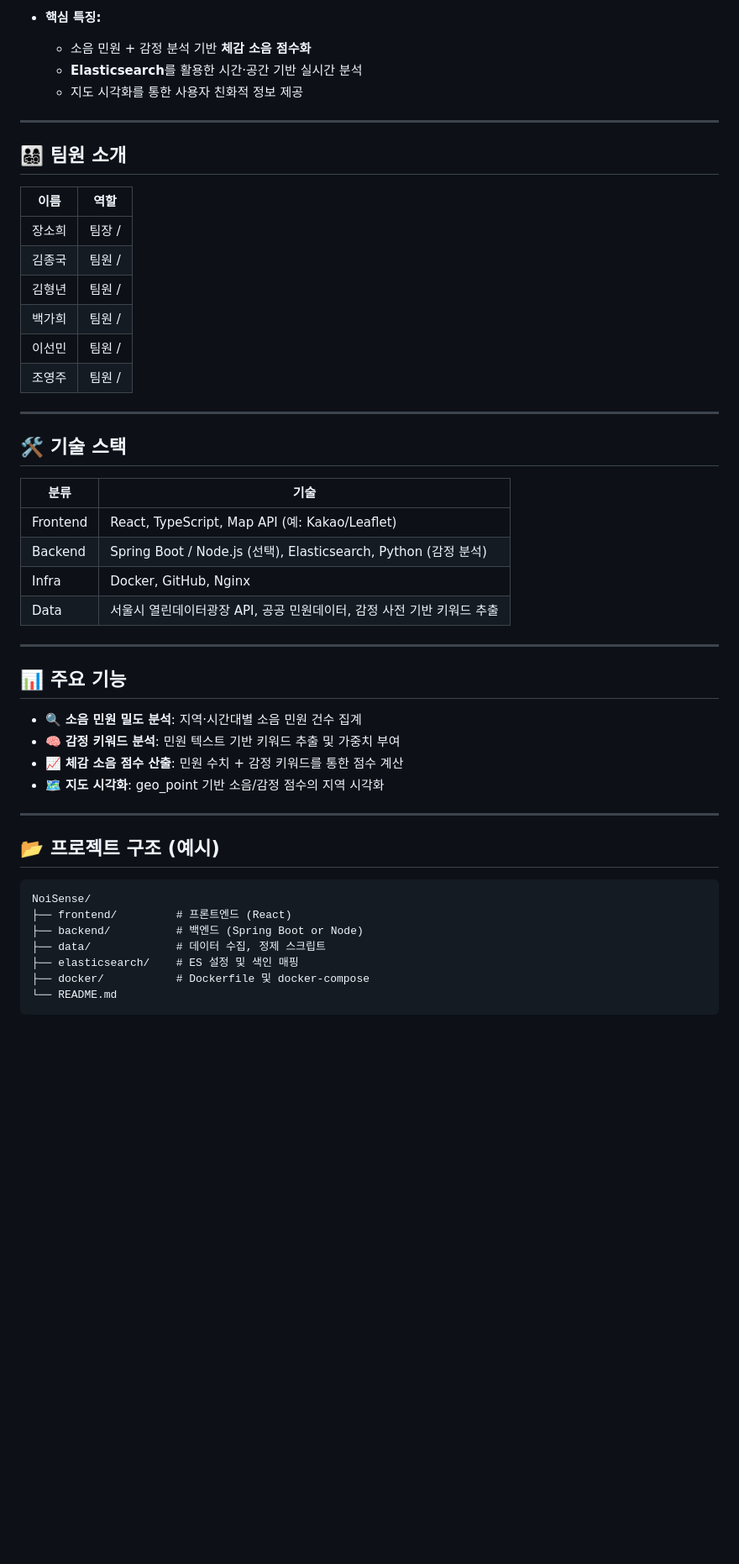
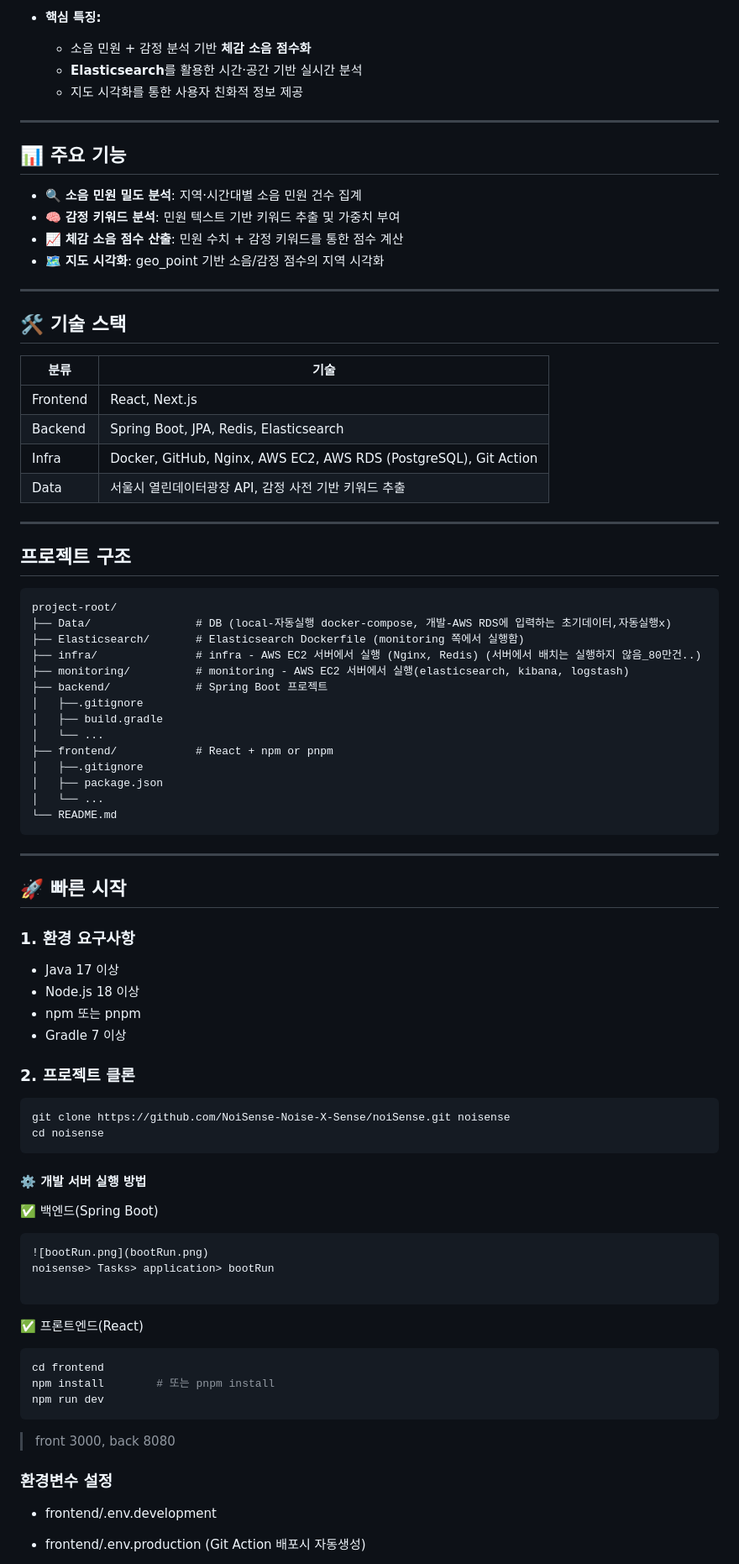
Before and after one commit to NoiSense-Noise-X-Sense/noiSense, a Markdown page: README.md, the part around one of its changes. Shown at 84% size. Drawn GitHub-style; blank space fills up the shorter version.

Commit message:
feat :README.md 정리

````diff
--- a/README.md
+++ b/README.md
@@ -20,29 +21,6 @@
   - **Elasticsearch**를 활용한 시간·공간 기반 실시간 분석
   - 지도 시각화를 통한 사용자 친화적 정보 제공
 
----
-
-## 👨‍👩‍👧‍👦 팀원 소개
-
-| 이름 | 역할 |
-|------|------|
-| 장소희 | 팀장 /  |
-| 김종국 | 팀원 /  |
-| 김형년 | 팀원 /  |
-| 백가희 | 팀원 /  |
-| 이선민 | 팀원 /  |
-| 조영주 | 팀원 /  |
-
----
-
-## 🛠 기술 스택
-
-| 분류 | 기술 |
-|------|------|
-| Frontend | React, TypeScript, Map API (예: Kakao/Leaflet) |
-| Backend | Spring Boot / Node.js (선택), Elasticsearch, Python (감정 분석) |
-| Infra | Docker, GitHub, Nginx |
-| Data | 서울시 열린데이터광장 API, 공공 민원데이터, 감정 사전 기반 키워드 추출 |
 
 ---
 
@@ -52,16 +30,77 @@
 - 🧠 **감정 키워드 분석**: 민원 텍스트 기반 키워드 추출 및 가중치 부여
 - 📈 **체감 소음 점수 산출**: 민원 수치 + 감정 키워드를 통한 점수 계산
 - 🗺 **지도 시각화**: geo_point 기반 소음/감정 점수의 지역 시각화
+---
+
+## 🛠 기술 스택
+
+| 분류 | 기술                                                               |
+|------|------------------------------------------------------------------|
+| Frontend | React, Next.js                                                   |
+| Backend | Spring Boot, JPA, Redis, Elasticsearch                           |
+| Infra | Docker, GitHub, Nginx, AWS EC2, AWS RDS (PostgreSQL), Git Action |
+| Data | 서울시 열린데이터광장 API, 감정 사전 기반 키워드 추출                                 |
+
 
 ---
 
-## 📂 프로젝트 구조 (예시)
+
+## 프로젝트 구조
+```
+project-root/
+├── Data/                # DB (local-자동실행 docker-compose, 개발-AWS RDS에 입력하는 초기데이터,자동실행x)
+├── Elasticsearch/       # Elasticsearch Dockerfile (monitoring 쪽에서 실행함)
+├── infra/               # infra - AWS EC2 서버에서 실행 (Nginx, Redis) (서버에서 배치는 실행하지 않음_80만건..)
+├── monitoring/          # monitoring - AWS EC2 서버에서 실행(elasticsearch, kibana, logstash)
+├── backend/             # Spring Boot 프로젝트
+│   ├──.gitignore
+│   ├── build.gradle
+│   └── ...
+├── frontend/            # React + npm or pnpm
+│   ├──.gitignore
+│   ├── package.json
+│   └── ...
+└── README.md
+```
+
+-------------------------------------------------------
+
+## 🚀 빠른 시작
+
+### 1. 환경 요구사항
+- Java 17 이상
+- Node.js 18 이상
+- npm 또는 pnpm
+- Gradle 7 이상
+
+### 2. 프로젝트 클론
+```bash
+git clone https://github.com/NoiSense-Noise-X-Sense/noiSense.git noisense
+cd noisense
+```
+
+
+#### ⚙️ 개발 서버 실행 방법
+
+✅ 백엔드(Spring Boot)
+```bash
+![bootRun.png](bootRun.png)
+noisense> Tasks> application> bootRun
 
 ```
-NoiSense/
-├── frontend/         # 프론트엔드 (React)
-├── backend/          # 백엔드 (Spring Boot or Node)
-├── data/             # 데이터 수집, 정제 스크립트
-├── elasticsearch/    # ES 설정 및 색인 매핑
-├── docker/           # Dockerfile 및 docker-compose
-└── README.md
+✅ 프론트엔드(React)
+```bash
+cd frontend
+npm install        # 또는 pnpm install
+npm run dev
+```
+> front 3000, back 8080
+
+
+
+### 환경변수 설정
+
+- frontend/.env.development
+- frontend/.env.production (Git Action 배포시 자동생성)
+
+
````
Also changed, not shown: other parts of README.md (+98 -29 lines).
